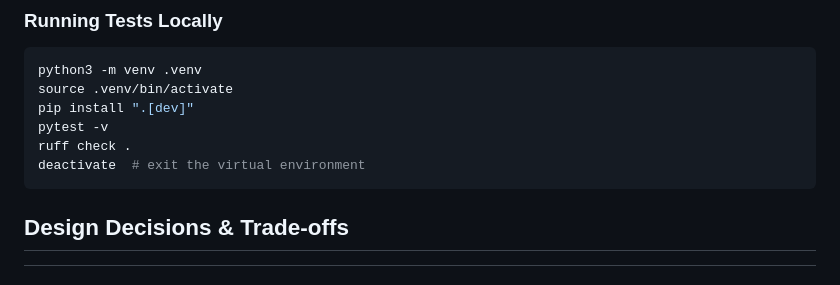
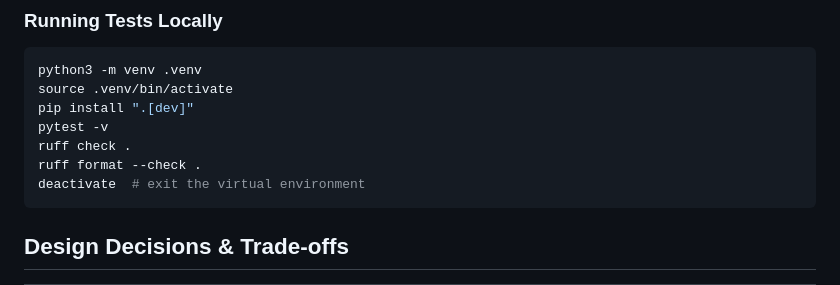
Before and after one commit to shezoo-rahman/bvc-chatbot, a Markdown page: README.md, the part around the change. Rendered like a GitHub page.

Commit message:
Add ruff format check to local test instructions
Co-Authored-By: Claude Opus 4.6 <noreply@anthropic.com>

````diff
--- a/README.md
+++ b/README.md
@@ -78,6 +78,7 @@ source .venv/bin/activate
 pip install ".[dev]"
 pytest -v
 ruff check .
+ruff format --check .
 deactivate  # exit the virtual environment
 ```
 
````
